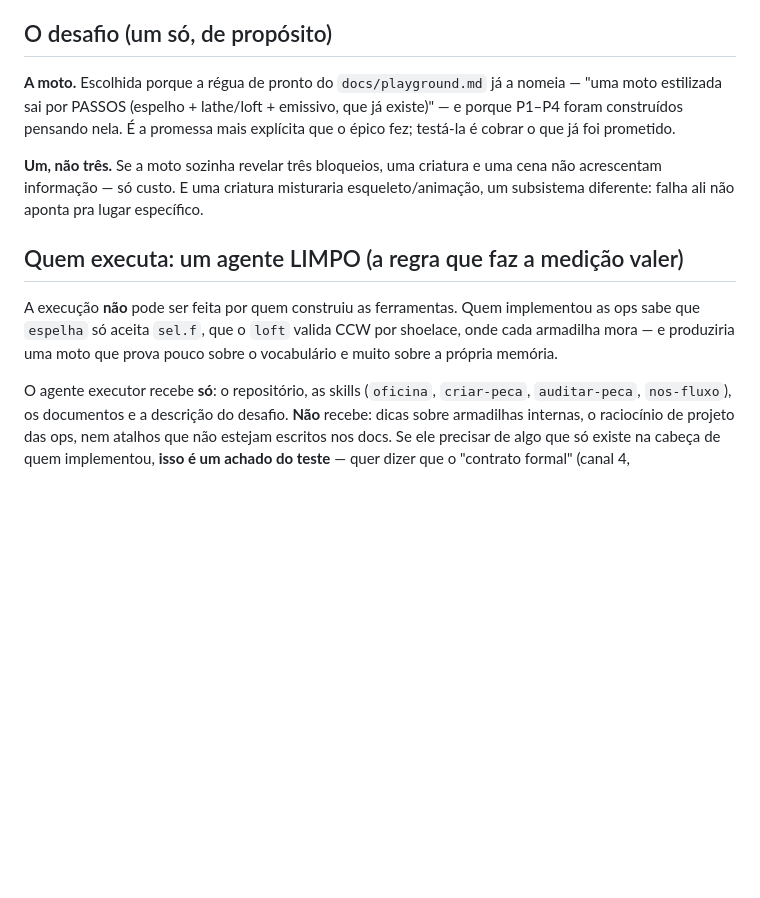
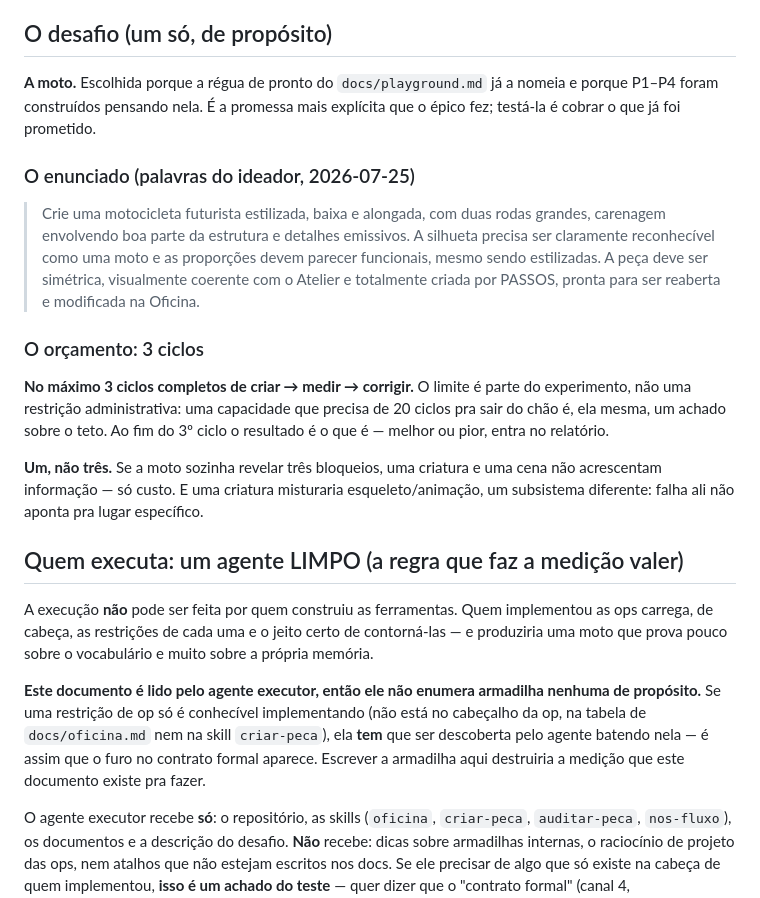
Before and after one commit to brigsd/nos, a Markdown page: docs/TETO.md, the part around the change. Rendered like a GitHub page; blank space fills up the shorter version.

Commit message:
TETO: enunciado do ideador + orçamento de 3 ciclos, e tapa um vazamento
O doc enumerava duas restrições de op específicas como exemplo do que o
implementador sabe de cabeça. Como o próprio agente executor lê este doc,
isso entregava justamente as dicas que o teste existe pra negar — as duas
armadilhas que ele deveria descobrir batendo nelas. Generalizado, com a
regra escrita: se uma restrição só é conhecível implementando, ela TEM que
ser descoberta pelo agente; é assim que o furo no contrato formal aparece.

O limite de 3 ciclos é parte do experimento: capacidade que precisa de 20
ciclos pra sair do chão é, ela mesma, um achado sobre o teto.

```diff
--- a/docs/TETO.md
+++ b/docs/TETO.md
@@ -30,10 +30,25 @@ existem é avançar sem saber onde se pisa.
 
 ## O desafio (um só, de propósito)
 
-**A moto.** Escolhida porque a régua de pronto do `docs/playground.md` já a
-nomeia — "uma moto estilizada sai por PASSOS (espelho + lathe/loft + emissivo,
-que já existe)" — e porque P1–P4 foram construídos pensando nela. É a promessa
-mais explícita que o épico fez; testá-la é cobrar o que já foi prometido.
+**A moto.** Escolhida porque a régua de pronto do `docs/playground.md` já a nomeia
+e porque P1–P4 foram construídos pensando nela. É a promessa mais explícita que o
+épico fez; testá-la é cobrar o que já foi prometido.
+
+### O enunciado (palavras do ideador, 2026-07-25)
+
+> Crie uma motocicleta futurista estilizada, baixa e alongada, com duas rodas
+> grandes, carenagem envolvendo boa parte da estrutura e detalhes emissivos. A
+> silhueta precisa ser claramente reconhecível como uma moto e as proporções
+> devem parecer funcionais, mesmo sendo estilizadas. A peça deve ser simétrica,
+> visualmente coerente com o Atelier e totalmente criada por PASSOS, pronta para
+> ser reaberta e modificada na Oficina.
+
+### O orçamento: 3 ciclos
+
+**No máximo 3 ciclos completos de criar → medir → corrigir.** O limite é parte do
+experimento, não uma restrição administrativa: uma capacidade que precisa de 20
+ciclos pra sair do chão é, ela mesma, um achado sobre o teto. Ao fim do 3º ciclo
+o resultado é o que é — melhor ou pior, entra no relatório.
 
 **Um, não três.** Se a moto sozinha revelar três bloqueios, uma criatura e uma
 cena não acrescentam informação — só custo. E uma criatura misturaria
@@ -43,9 +58,16 @@ específico.
 ## Quem executa: um agente LIMPO (a regra que faz a medição valer)
 
 A execução **não** pode ser feita por quem construiu as ferramentas. Quem
-implementou as ops sabe que `espelha` só aceita `sel.f`, que o `loft` valida CCW
-por shoelace, onde cada armadilha mora — e produziria uma moto que prova pouco
-sobre o vocabulário e muito sobre a própria memória.
+implementou as ops carrega, de cabeça, as restrições de cada uma e o jeito certo
+de contorná-las — e produziria uma moto que prova pouco sobre o vocabulário e
+muito sobre a própria memória.
+
+**Este documento é lido pelo agente executor, então ele não enumera armadilha
+nenhuma de propósito.** Se uma restrição de op só é conhecível implementando (não
+está no cabeçalho da op, na tabela de `docs/oficina.md` nem na skill
+`criar-peca`), ela **tem** que ser descoberta pelo agente batendo nela — é assim
+que o furo no contrato formal aparece. Escrever a armadilha aqui destruiria a
+medição que este documento existe pra fazer.
 
 O agente executor recebe **só**: o repositório, as skills (`oficina`,
 `criar-peca`, `auditar-peca`, `nos-fluxo`), os documentos e a descrição do
```
